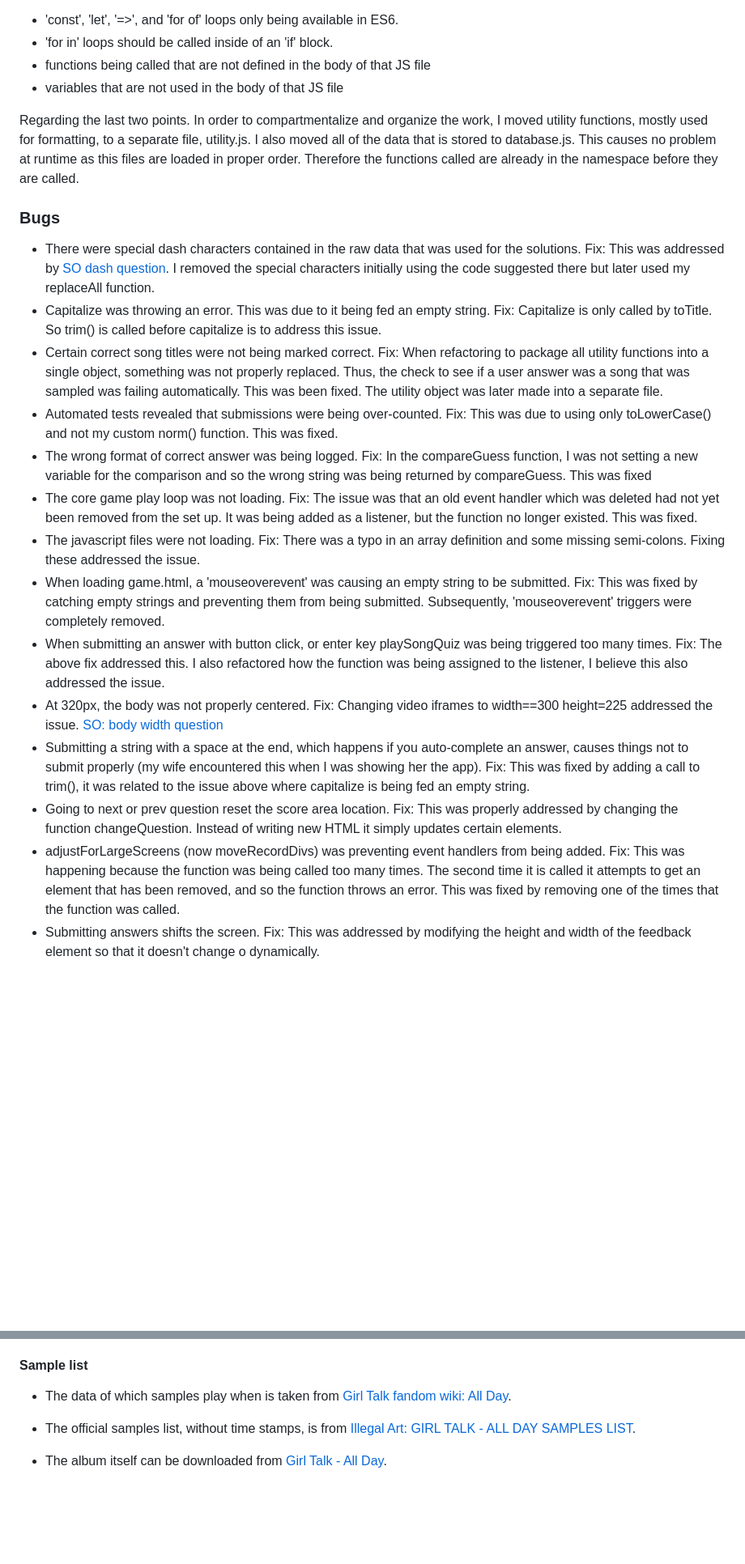
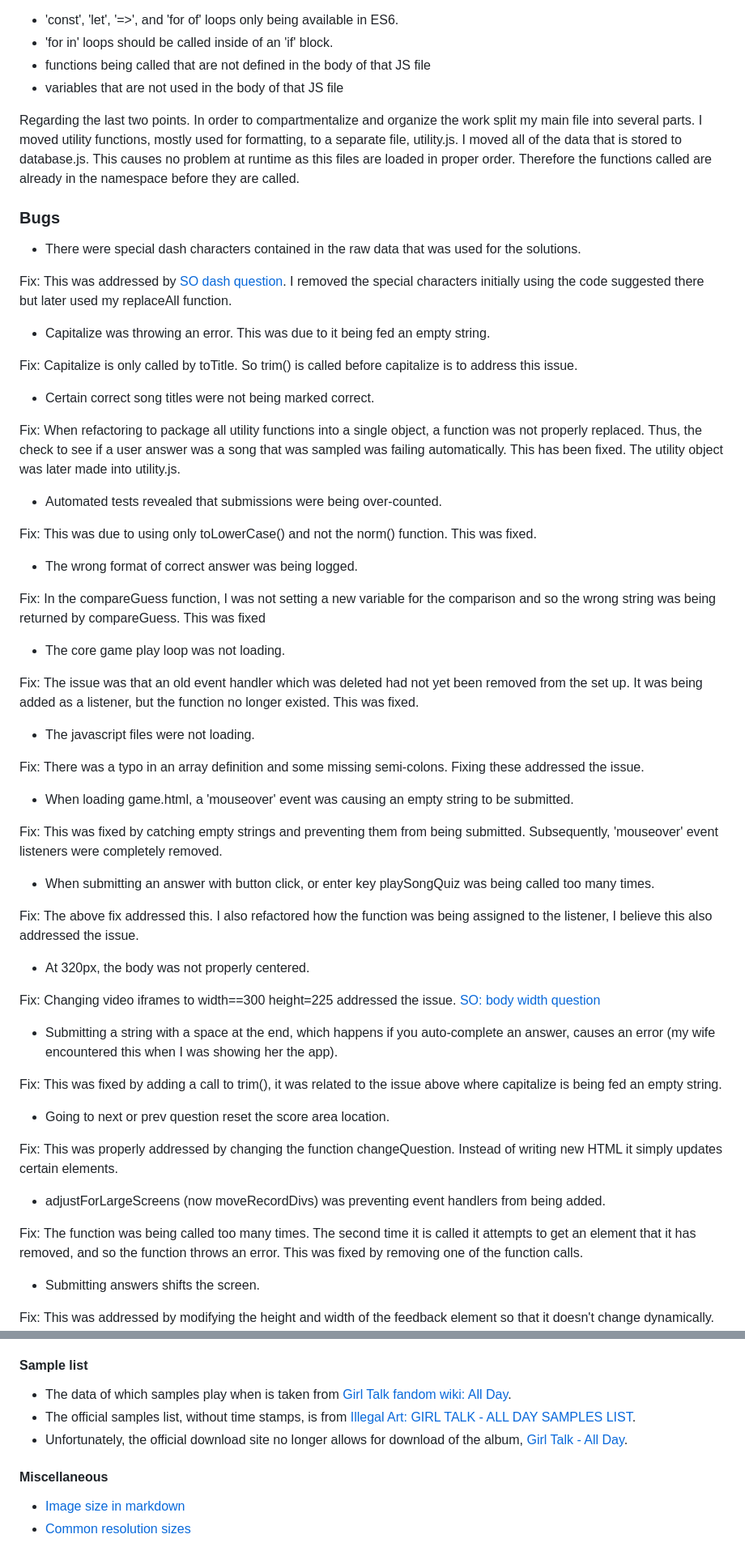
Before and after one commit to smtilson/pp2-quiz-project, a Markdown page: README.md, 2 parts joined by grey strips. Shown: that part at 81% size. GitHub-like rendering; blank space fills up the shorter version.

Commit message:
readme: add updates made while on train
readme: add example

readme: add references

readme: edit text for consistency

```diff
--- a/README.md
+++ b/README.md
@@ -140,35 +150,65 @@ It mentioned:
 - functions being called that are not defined in the body of that JS file
 - variables that are not used in the body of that JS file
 
-Regarding the last two points. In order to compartmentalize and organize the work, I moved utility functions, mostly used for formatting, to a separate file, utility.js. I also moved all of the data that is stored to database.js. This causes no problem at runtime as this files are loaded in proper order. Therefore the functions called are already in the namespace before they are called.
+<!--Regarding 'for in' loops. They are used only with objects I control and so the keys can not be tampered with.
+-->
+Regarding the last two points. In order to compartmentalize and organize the work split my main file into several parts. I moved utility functions, mostly used for formatting, to a separate file, utility.js. I moved all of the data that is stored to database.js. This causes no problem at runtime as this files are loaded in proper order. Therefore the functions called are already in the namespace before they are called.
 
 ### Bugs
 - There were special dash characters contained in the raw data that was used for the solutions.
+
 Fix: This was addressed by [SO dash question](#so-dash-question). I removed the special characters initially using the code suggested there but later used my replaceAll function.
+
 - Capitalize was throwing an error. This was due to it being fed an empty string.
+
 Fix: Capitalize is only called by toTitle. So trim() is called before capitalize is to address this issue.
+
 - Certain correct song titles were not being marked correct.
-Fix: When refactoring to package all utility functions into a single object, something was not properly replaced. Thus, the check to see if a user answer was a song that was sampled was failing automatically. This was been fixed. The utility object was later made into a separate file.
+
+Fix: When refactoring to package all utility functions into a single object, a function was not properly replaced. Thus, the check to see if a user answer was a song that was sampled was failing automatically. This has been fixed. The utility object was later made into utility.js.
+
 - Automated tests revealed that submissions were being over-counted.
-Fix: This was due to using only toLowerCase() and not my custom norm() function. This was fixed.
+
+Fix: This was due to using only toLowerCase() and not the norm() function. This was fixed.
+
 - The wrong format of correct answer was being logged.
+
 Fix: In the compareGuess function, I was not setting a new variable for the comparison and so the wrong string was being returned by compareGuess. This was fixed
+
 - The core game play loop was not loading.
+
 Fix: The issue was that an old event handler which was deleted had not yet been removed from the set up. It was being added as a listener, but the function no longer existed. This was fixed.
+
 - The javascript files were not loading.
+
 Fix: There was a typo in an array definition and some missing semi-colons. Fixing these addressed the issue.
-- When loading game.html, a 'mouseoverevent' was causing an empty string to be submitted.
-Fix: This was fixed by catching empty strings and preventing them from being submitted. Subsequently, 'mouseoverevent' triggers were completely removed.
-- When submitting an answer with button click, or enter key playSongQuiz was being triggered too many times.
+
+- When loading game.html, a 'mouseover' event was causing an empty string to be submitted.
+
+Fix: This was fixed by catching empty strings and preventing them from being submitted. Subsequently, 'mouseover' event listeners were completely removed.
+
+- When submitting an answer with button click, or enter key playSongQuiz was being called too many times.
+
 Fix: The above fix addressed this. I also refactored how the function was being assigned to the listener, I believe this also addressed the issue.
+
 - At 320px, the body was not properly centered.
+
 Fix: Changing video iframes to width==300 height=225 addressed the issue. [SO: body width question](#so-body-width-question)
-- Submitting a string with a space at the end, which happens if you auto-complete an answer, causes things not to submit properly (my wife encountered this when I was showing her the app).
+
+- Submitting a string with a space at the end, which happens if you auto-complete an answer, causes an error (my wife encountered this when I was showing her the app).
+
 Fix: This was fixed by adding a call to trim(), it was related to the issue above where capitalize is being fed an empty string.
+
 - Going to next or prev question reset the score area location.
+
 Fix: This was properly addressed by changing the function changeQuestion. Instead of writing new HTML it simply updates certain elements.
+
 - adjustForLargeScreens (now moveRecordDivs) was preventing event handlers from being added.
-Fix: This was happening because the function was being called too many times. The second time it is called it attempts to get an element that has been removed, and so the function throws an error. This was fixed by removing one of the times that the function was called.
+
+Fix: The function was being called too many times. The second time it is called it attempts to get an element that it has removed, and so the function throws an error. This was fixed by removing one of the function calls.
+
 - Submitting answers shifts the screen.
-Fix: This was addressed by modifying the height and width of the feedback element so that it doesn't change o dynamically.
+
+Fix: This was addressed by modifying the height and width of the feedback element so that it doesn't change dynamically.
+
 - Incorrect submissions panel was unevenly spaced when compared to the correct submissions panel.
@@ -293,9 +378,10 @@ They are:
 - <a href="https://www.youtube.com/watch?v=Bo5bBq2j2EE">Every Day</a>
 
 #### Sample list
+- The data of which samples play when is taken from <a href="https://girltalk.fandom.com/wiki/All_Day">Girl Talk fandom wiki: All Day</a>.<a name="solutions"></a>
+- The official samples list, without time stamps, is from <a href="https://illegalart.net/allday/samples.html">Illegal Art: GIRL TALK - ALL DAY SAMPLES LIST</a>.
+- Unfortunately, the official download site no longer allows for download of the album, <a href="https://illegalart.net/allday/">Girl Talk - All Day</a>.
 
-- The data of which samples play when is taken from <a href="https://girltalk.fandom.com/wiki/All_Day">Girl Talk fandom wiki: All Day</a>.
-
-- The official samples list, without time stamps, is from <a href="https://illegalart.net/allday/samples.html">Illegal Art: GIRL TALK - ALL DAY SAMPLES LIST</a>.
-
-- The album itself can be downloaded from <a href="https://illegalart.net/allday/">Girl Talk - All Day</a>.
+#### Miscellaneous
+- <a href="https://stackoverflow.com/questions/14675913/changing-image-size-in-markdown">Image size in markdown</a>
+- <a href="https://screenresolutiontest.com/">Common resolution sizes</a>
```
Also changed, not shown: other parts of README.md (+92 -37 lines).
